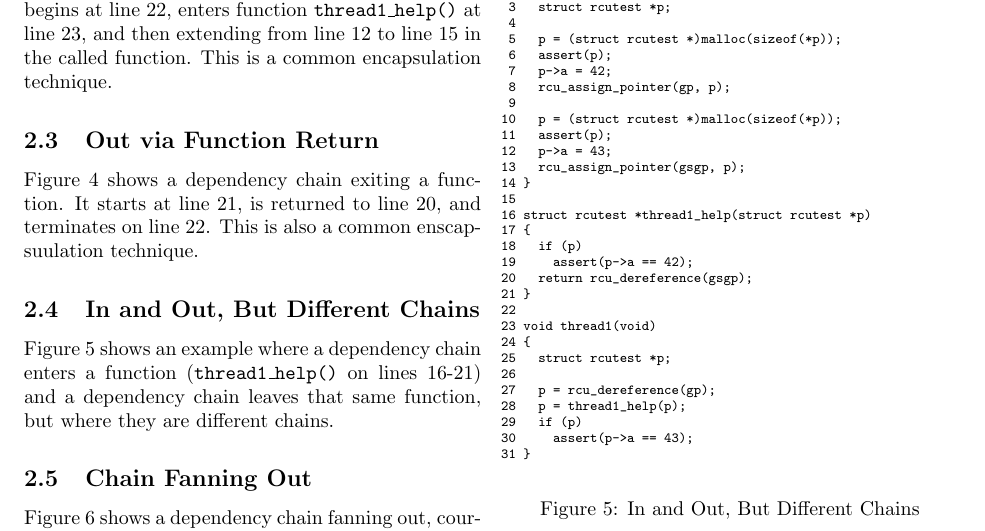
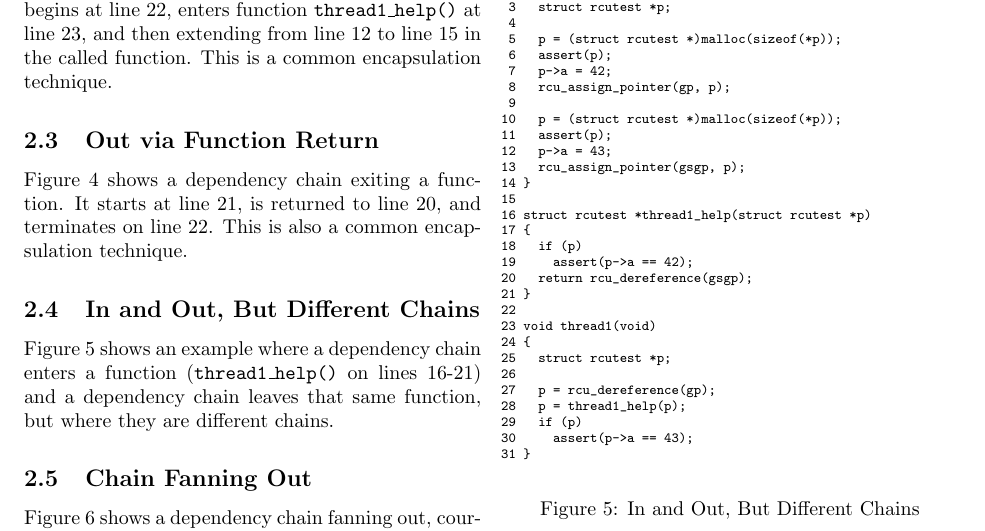
Before and after one commit to paulmckrcu/2016markconsume, a LaTeX document (markconsume.tex): part of page 3 of 8, cut so that both start at the same text. Compiled offline with pdfLaTeX.

Commit message:
Fix "enscapsuulation" typo
Reported-by: JF Bastien <jfb@google.com>
Signed-off-by: Paul E. McKenney <paulmck@linux.vnet.ibm.com>

```diff
--- a/markconsume.tex
+++ b/markconsume.tex
@@ -309,7 +309,7 @@ Figure~\ref{fig:Out via Function Return}
 shows a dependency chain exiting a function.
 It starts at line~21, is returned to line~20, and
 terminates on line~22.
-This is also a common enscapsuulation technique.
+This is also a common encapsulation technique.
 
 \subsection{In and Out, But Different Chains}
 \label{sec:In and Out, But Different Chains}
```
